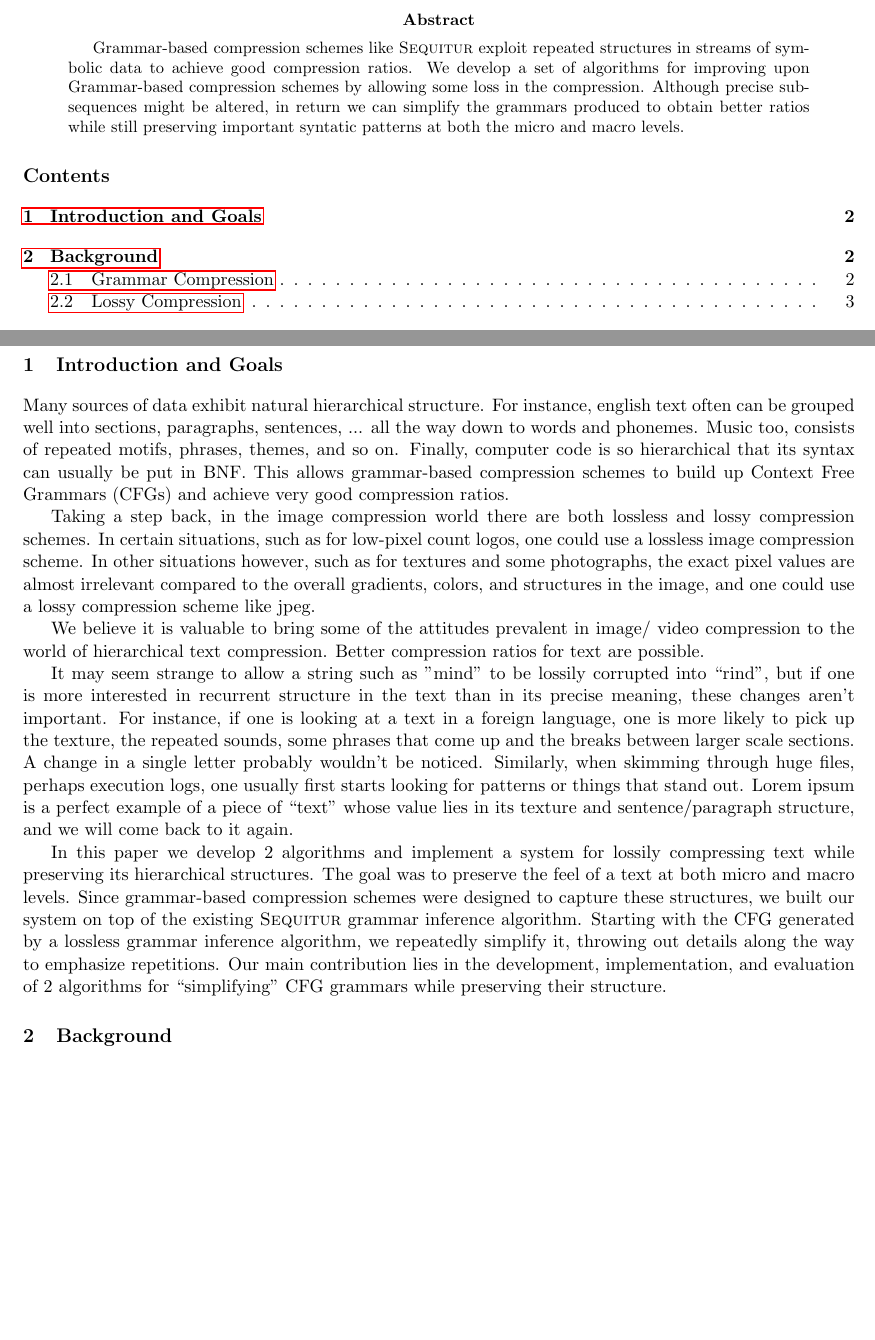
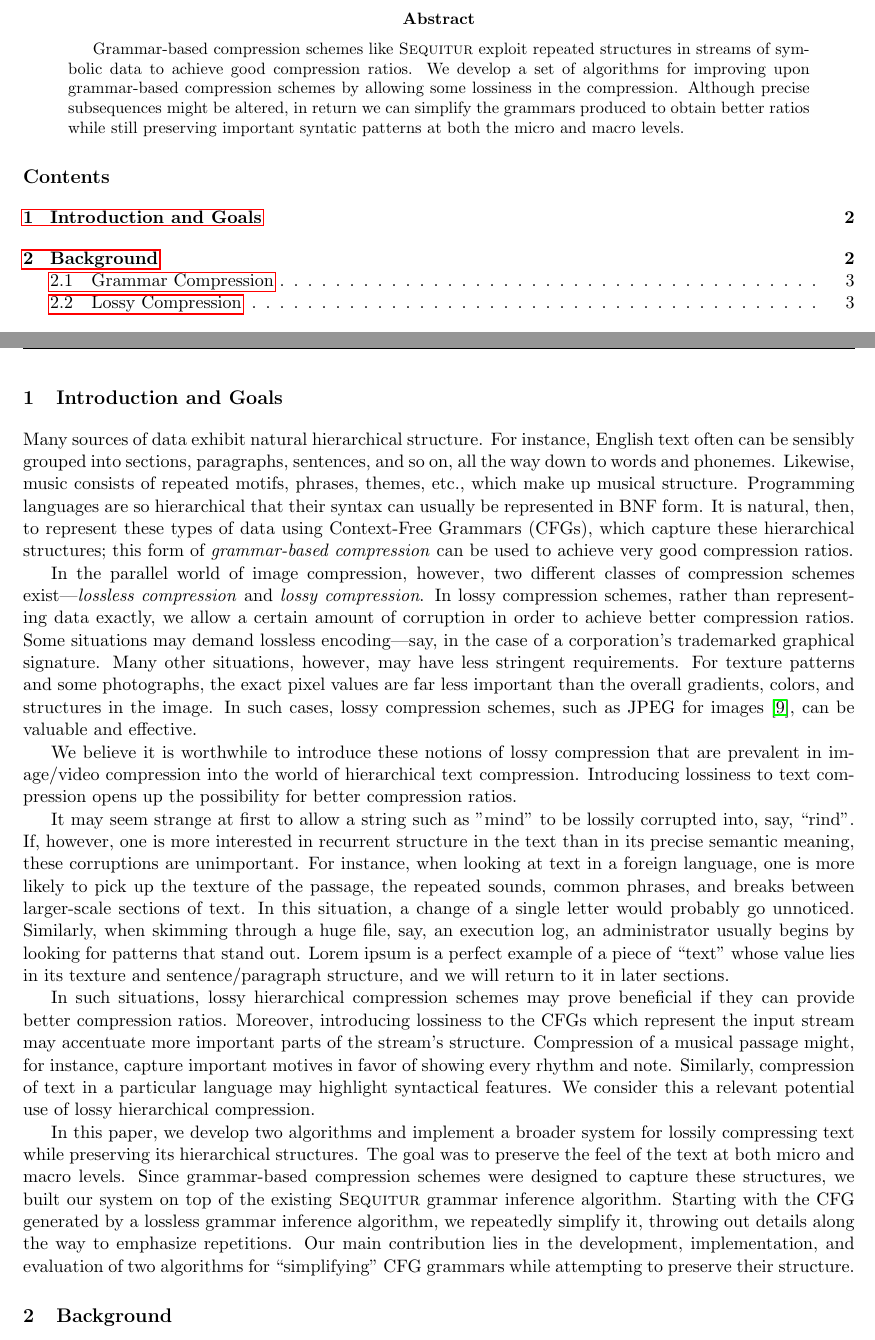
Before and after one commit to mxw/grmr, a LaTeX paper (tex/paper.tex): two parts of pages 1 and 2 of 19, joined at a grey line, cut so that both start at the same text, the shorter picture padded with empty space. Compiled offline with pdfLaTeX.

Commit message:
Fixing up intro and formatting title page

```diff
--- a/tex/paper.tex
+++ b/tex/paper.tex
@@ -37,11 +47,11 @@
 
 Grammar-based compression schemes like \Sequitur exploit repeated structures in
 streams of symbolic data to achieve good compression ratios.  We develop a set
-of algorithms for improving upon Grammar-based compression schemes by allowing
-some loss in the compression. Although precise subsequences might be altered,
-in return we can simplify the grammars produced to obtain better ratios while
-still preserving important syntatic patterns at both the micro and macro
-levels.
+of algorithms for improving upon grammar-based compression schemes by allowing
+some lossiness in the compression.  Although precise subsequences might be
+altered, in return we can simplify the grammars produced to obtain better
+ratios while still preserving important syntatic patterns at both the micro and
+macro levels.
 
 \end{abstract}
 
@@ -49,46 +59,65 @@ levels.
 
 \section{Introduction and Goals}
 
-Many sources of data exhibit natural hierarchical structure. For instance,
-english text often can be grouped well into sections, paragraphs, sentences,
-...  all the way down to words and phonemes. Music too, consists of repeated
-motifs, phrases, themes, and so on. Finally, computer code is so hierarchical
-that its syntax can usually be put in BNF. This allows grammar-based
-compression schemes to build up Context Free Grammars (CFGs) and achieve very
-good compression ratios.
+Many sources of data exhibit natural hierarchical structure.  For instance,
+English text often can be sensibly grouped into sections, paragraphs,
+sentences, and so on, all the way down to words and phonemes.  Likewise, music
+consists of repeated motifs, phrases, themes, etc., which make up musical
+structure.  Programming languages are so hierarchical that their syntax can
+usually be represented in BNF form.  It is natural, then, to represent these
+types of data using Context-Free Grammars (CFGs), which capture these
+hierarchical structures; this form of \emph{grammar-based compression} can be
+used to achieve very good compression ratios.
 
-Taking a step back, in the image compression world there are both lossless and
-lossy compression schemes. In certain situations, such as for low-pixel count
-logos, one could use a lossless image compression scheme. In other situations
-however, such as for textures and some photographs, the exact pixel values are
-almost irrelevant compared to the overall gradients, colors, and structures in
-the image, and one could use a lossy compression scheme like jpeg.
+In the parallel world of image compression, however, two different classes of
+compression schemes exist---\emph{lossless compression} and \emph{lossy
+compression}.  In lossy compression schemes, rather than representing data
+exactly, we allow a certain amount of corruption in order to achieve better
+compression ratios.  Some situations may demand lossless encoding---say, in the
+case of a corporation's trademarked graphical signature.  Many other
+situations, however, may have less stringent requirements.  For texture
+patterns and some photographs, the exact pixel values are far less important
+than the overall gradients, colors, and structures in the image.  In such
+cases, lossy compression schemes, such as JPEG for images \cite{jpeg}, can be
+valuable and effective.
 
-We believe it is valuable to bring some of the attitudes prevalent in image/
-video compression to the world of hierarchical text compression. Better
-compression ratios for text are possible.
+We believe it is worthwhile to introduce these notions of lossy compression
+that are prevalent in image/video compression into the world of hierarchical
+text compression.  Introducing lossiness to text compression opens up the
+possibility for better compression ratios.
 
-It may seem strange to allow a string such as "mind" to be lossily corrupted
-into ``rind'', but if one is more interested in recurrent structure in the text
-than in its precise meaning, these changes aren't important. For instance, if
-one is looking at a text in a foreign language, one is more likely to pick up
-the texture, the repeated sounds, some phrases that come up and the breaks
-between larger scale sections.  A change in a single letter probably wouldn't
-be noticed. Similarly, when skimming through huge files, perhaps execution
-logs, one usually first starts looking for patterns or things that stand out.
+It may seem strange at first to allow a string such as "mind" to be lossily
+corrupted into, say, ``rind''.  If, however, one is more interested in
+recurrent structure in the text than in its precise semantic meaning, these
+corruptions are unimportant.  For instance, when looking at text in a foreign
+language, one is more likely to pick up the texture of the passage, the
+repeated sounds, common phrases, and breaks between larger-scale sections of
+text.  In this situation, a change of a single letter would probably go
+unnoticed.  Similarly, when skimming through a huge file, say, an execution
+log, an administrator usually begins by looking for patterns that stand out.
 Lorem ipsum is a perfect example of a piece of ``text'' whose value lies in its
-texture and sentence/paragraph structure, and we will come back to it again.
+texture and sentence/paragraph structure, and we will return to it in later
+sections.
 
-In this paper we develop 2 algorithms and implement a system for lossily
-compressing text while preserving its hierarchical structures. The goal was to
-preserve the feel of a text at both micro and macro levels.  Since
-grammar-based compression schemes were designed to capture these structures, we
-built our system on top of the existing \Sequitur grammar inference algorithm.
-Starting with the CFG generated by a lossless grammar inference algorithm, we
-repeatedly simplify it, throwing out details along the way to emphasize
-repetitions. Our main contribution lies in the development, implementation, and
-evaluation of 2 algorithms for ``simplifying'' CFG grammars while preserving
-their structure.
+In such situations, lossy hierarchical compression schemes may prove beneficial
+if they can provide better compression ratios.  Moreover, introducing lossiness
+to the CFGs which represent the input stream may accentuate more important
+parts of the stream's structure.  Compression of a musical passage might, for
+instance, capture important motives in favor of showing every rhythm and note.
+Similarly, compression of text in a particular language may highlight
+syntactical features.  We consider this a relevant potential use of lossy
+hierarchical compression.
+
+In this paper, we develop two algorithms and implement a broader system for
+lossily compressing text while preserving its hierarchical structures.  The
+goal was to preserve the feel of the text at both micro and macro levels.
+Since grammar-based compression schemes were designed to capture these
+structures, we built our system on top of the existing \Sequitur grammar
+inference algorithm.  Starting with the CFG generated by a lossless grammar
+inference algorithm, we repeatedly simplify it, throwing out details along the
+way to emphasize repetitions.  Our main contribution lies in the development,
+implementation, and evaluation of two algorithms for ``simplifying'' CFG
+grammars while attempting to preserve their structure.
 
 \section{Background}
 
```
Also changed, not shown: tex/paper.tex (46 more changed lines).
